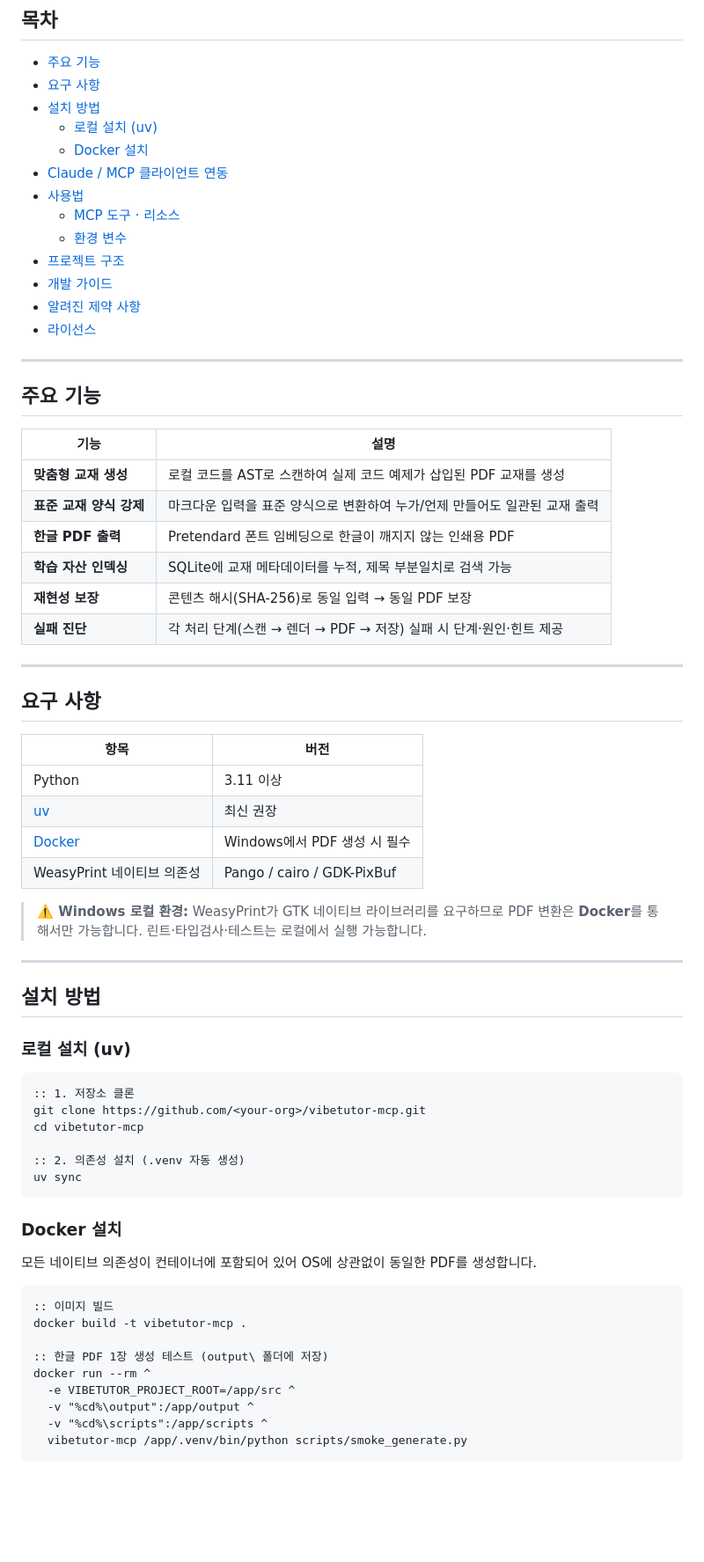
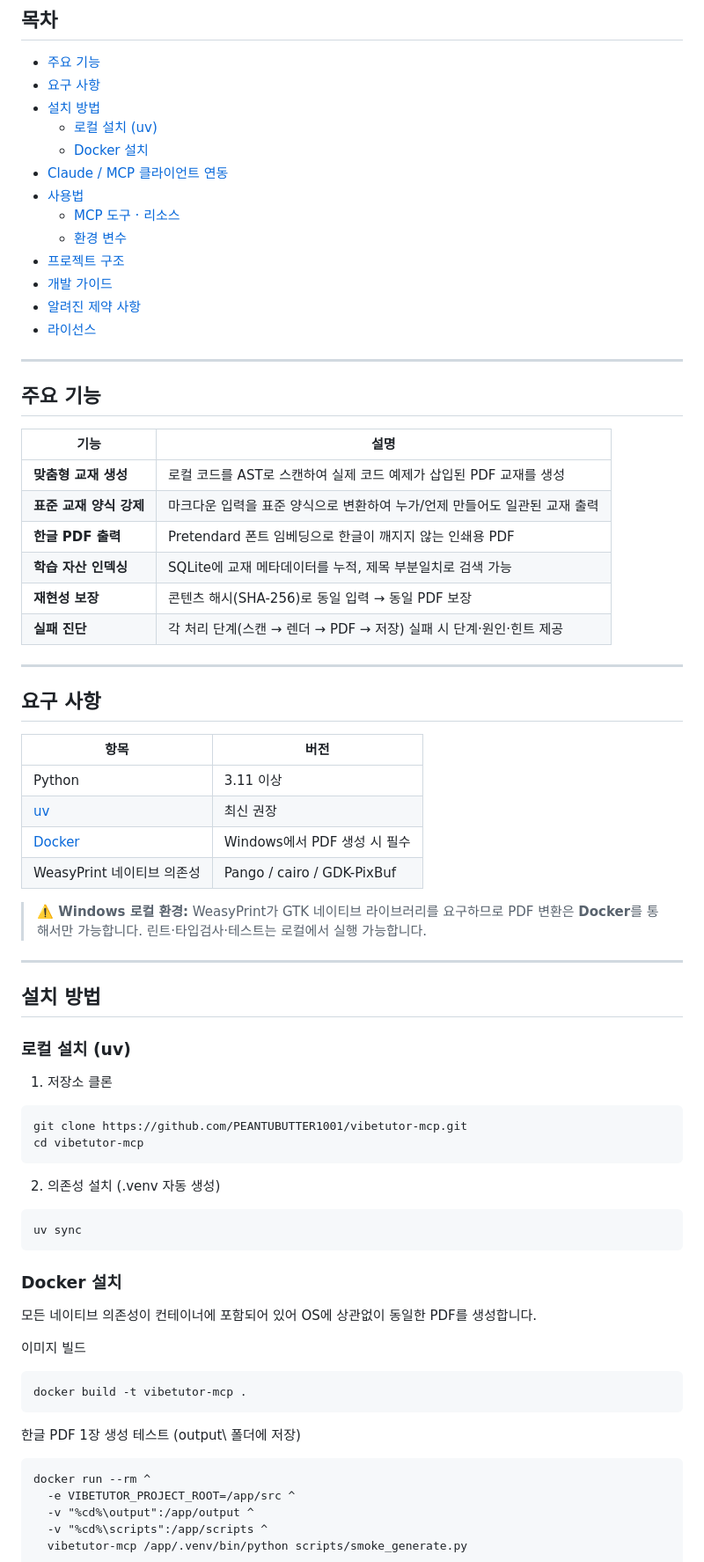
Before and after one commit to PEANUTBUTTER1001/vibetutor-mcp, a Markdown page: README.md, the part around one of its changes. Shown at 88% size. GitHub-like rendering; blank space fills up the shorter version.

````diff
--- a/README.md
+++ b/README.md
@@ -10,12 +10,12 @@
 - [주요 기능](#주요-기능)
 - [요구 사항](#요구-사항)
 - [설치 방법](#설치-방법)
-  - [로컬 설치 (uv)](#로컬-설치-uv)
-  - [Docker 설치](#docker-설치)
+    - [로컬 설치 (uv)](#로컬-설치-uv)
+    - [Docker 설치](#docker-설치)
 - [Claude / MCP 클라이언트 연동](#claude--mcp-클라이언트-연동)
 - [사용법](#사용법)
-  - [MCP 도구 · 리소스](#mcp-도구--리소스)
-  - [환경 변수](#환경-변수)
+    - [MCP 도구 · 리소스](#mcp-도구--리소스)
+    - [환경 변수](#환경-변수)
 - [프로젝트 구조](#프로젝트-구조)
 - [개발 가이드](#개발-가이드)
 - [알려진 제약 사항](#알려진-제약-사항)
@@ -25,25 +25,25 @@
 
 ## 주요 기능
 
-| 기능 | 설명 |
-|---|---|
-| **맞춤형 교재 생성** | 로컬 코드를 AST로 스캔하여 실제 코드 예제가 삽입된 PDF 교재를 생성 |
-| **표준 교재 양식 강제** | 마크다운 입력을 표준 양식으로 변환하여 누가/언제 만들어도 일관된 교재 출력 |
-| **한글 PDF 출력** | Pretendard 폰트 임베딩으로 한글이 깨지지 않는 인쇄용 PDF |
-| **학습 자산 인덱싱** | SQLite에 교재 메타데이터를 누적, 제목 부분일치로 검색 가능 |
-| **재현성 보장** | 콘텐츠 해시(SHA-256)로 동일 입력 → 동일 PDF 보장 |
-| **실패 진단** | 각 처리 단계(스캔 → 렌더 → PDF → 저장) 실패 시 단계·원인·힌트 제공 |
+| 기능              | 설명                                           |
+|-----------------|----------------------------------------------|
+| **맞춤형 교재 생성**   | 로컬 코드를 AST로 스캔하여 실제 코드 예제가 삽입된 PDF 교재를 생성    |
+| **표준 교재 양식 강제** | 마크다운 입력을 표준 양식으로 변환하여 누가/언제 만들어도 일관된 교재 출력   |
+| **한글 PDF 출력**   | Pretendard 폰트 임베딩으로 한글이 깨지지 않는 인쇄용 PDF       |
+| **학습 자산 인덱싱**   | SQLite에 교재 메타데이터를 누적, 제목 부분일치로 검색 가능         |
+| **재현성 보장**      | 콘텐츠 해시(SHA-256)로 동일 입력 → 동일 PDF 보장           |
+| **실패 진단**       | 각 처리 단계(스캔 → 렌더 → PDF → 저장) 실패 시 단계·원인·힌트 제공 |
 
 ---
 
 ## 요구 사항
 
-| 항목 | 버전 |
-|---|---|
-| Python | 3.11 이상 |
-| [uv](https://docs.astral.sh/uv/) | 최신 권장 |
-| [Docker](https://www.docker.com/get-started/) | Windows에서 PDF 생성 시 필수 |
-| WeasyPrint 네이티브 의존성 | Pango / cairo / GDK-PixBuf |
+| 항목                                            | 버전                         |
+|-----------------------------------------------|----------------------------|
+| Python                                        | 3.11 이상                    |
+| [uv](https://docs.astral.sh/uv/)              | 최신 권장                      |
+| [Docker](https://www.docker.com/get-started/) | Windows에서 PDF 생성 시 필수      |
+| WeasyPrint 네이티브 의존성                           | Pango / cairo / GDK-PixBuf |
 
 > **⚠️ Windows 로컬 환경:** WeasyPrint가 GTK 네이티브 라이브러리를 요구하므로
 > PDF 변환은 **Docker**를 통해서만 가능합니다. 린트·타입검사·테스트는 로컬에서 실행 가능합니다.
@@ -54,12 +54,16 @@
 
 ### 로컬 설치 (uv)
 
+1. 저장소 클론
+
 ```cmd
-:: 1. 저장소 클론
-git clone https://github.com/<your-org>/vibetutor-mcp.git
+git clone https://github.com/PEANTUBUTTER1001/vibetutor-mcp.git
 cd vibetutor-mcp
+```
 
-:: 2. 의존성 설치 (.venv 자동 생성)
+2. 의존성 설치 (.venv 자동 생성)
+
+```
 uv sync
 ```
 
@@ -67,11 +71,15 @@ uv sync
 
 모든 네이티브 의존성이 컨테이너에 포함되어 있어 OS에 상관없이 동일한 PDF를 생성합니다.
 
+이미지 빌드
+
 ```cmd
-:: 이미지 빌드
 docker build -t vibetutor-mcp .
+```
 
-:: 한글 PDF 1장 생성 테스트 (output\ 폴더에 저장)
+한글 PDF 1장 생성 테스트 (output\ 폴더에 저장)
+
+```
 docker run --rm ^
   -e VIBETUTOR_PROJECT_ROOT=/app/src ^
   -v "%cd%\output":/app/output ^
````
Also changed, not shown: other parts of README.md (+32 -44 lines).
